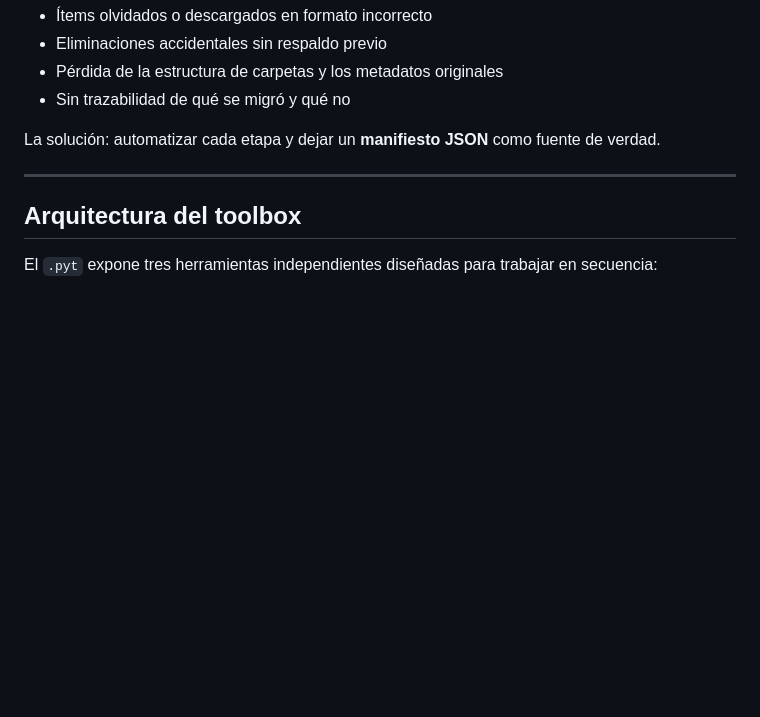
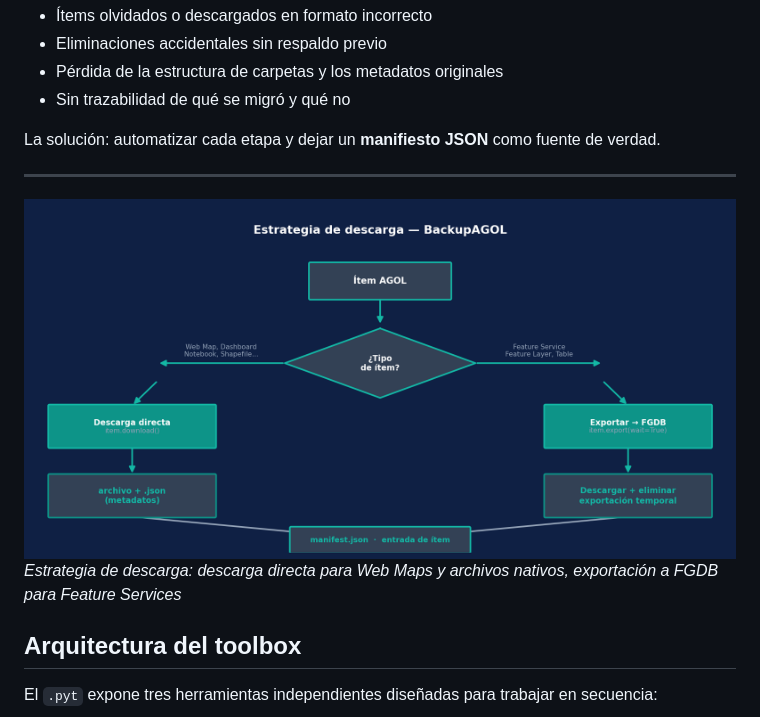
Before and after one commit to fanealSIG/fanealSIG.github.io, a Markdown page: blog/posts/2026-04-08-backup-eliminacion-restauracion-agol-python-toolbox.md, the part around the change. GitHub-like rendering; pictures changed too: blog/images/flujo-backup-estrategia.png (added); blank space fills up the shorter version.

```diff
--- a/blog/posts/2026-04-08-backup-eliminacion-restauracion-agol-python-toolbox.md
+++ b/blog/posts/2026-04-08-backup-eliminacion-restauracion-agol-python-toolbox.md
@@ -18,6 +18,9 @@ La situación que motivó este toolbox: una cuenta AGOL con más de 400 ítems e
 La solución: automatizar cada etapa y dejar un **manifiesto JSON** como fuente de verdad.
 
 ---
+
+![Arquitectura del toolbox AGOL Backup](../images/flujo-backup-estrategia.png)
+*Estrategia de descarga: descarga directa para Web Maps y archivos nativos, exportación a FGDB para Feature Services*
 
 ## Arquitectura del toolbox
 
```
Also changed, not shown: blog/posts/2026-04-06-automatizacion-publicacion-servicios-arcgis.md (+3 -0 lines), blog/images/cover-agol-backup.png (added), blog/images/cover-enterprise-publishing.png (added), blog/images/flujo-publicacion-enterprise.png (added), 4 other files.
